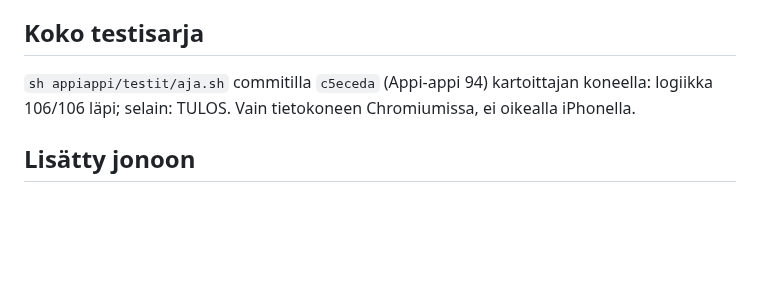
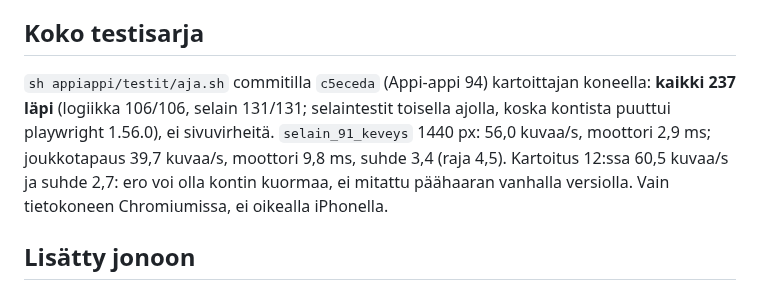
Before and after one commit to Kasibanaani/P-iv-kartta, a Markdown page: appiappi/kartoitukset/2026-10-19-linjakkuus-13.md, the part around the change. Drawn GitHub-style; blank space fills up the shorter version.

Commit message:
Kartoitus 13: koko testisarjan tulos
Co-Authored-By: Claude Opus 5.5 (1M context) <noreply@anthropic.com>
Claude-Session: https://claude.ai/code/session_01GBL4d6YEsZBr7ibwU2jfBF

```diff
--- a/appiappi/kartoitukset/2026-10-19-linjakkuus-13.md
+++ b/appiappi/kartoitukset/2026-10-19-linjakkuus-13.md
@@ -69,7 +69,7 @@ Kootut *Manuaaliin:*-rivit: 91, 92, 93 ja 94 (85–90 päivittivät manuaalin it
 
 ## Koko testisarja
 
-`sh appiappi/testit/aja.sh` commitilla `c5eceda` (Appi-appi 94) kartoittajan koneella: logiikka 106/106 läpi; selain: TULOS. Vain tietokoneen Chromiumissa, ei oikealla iPhonella.
+`sh appiappi/testit/aja.sh` commitilla `c5eceda` (Appi-appi 94) kartoittajan koneella: **kaikki 237 läpi** (logiikka 106/106, selain 131/131; selaintestit toisella ajolla, koska kontista puuttui playwright 1.56.0), ei sivuvirheitä. `selain_91_keveys` 1440 px: 56,0 kuvaa/s, moottori 2,9 ms; joukkotapaus 39,7 kuvaa/s, moottori 9,8 ms, suhde 3,4 (raja 4,5). Kartoitus 12:ssa 60,5 kuvaa/s ja suhde 2,7: ero voi olla kontin kuormaa, ei mitattu päähaaran vanhalla versiolla. Vain tietokoneen Chromiumissa, ei oikealla iPhonella.
 
 ## Lisätty jonoon
 
```
